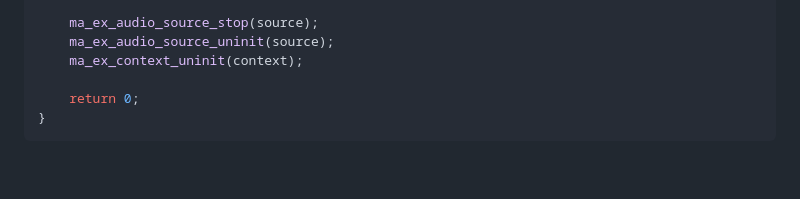
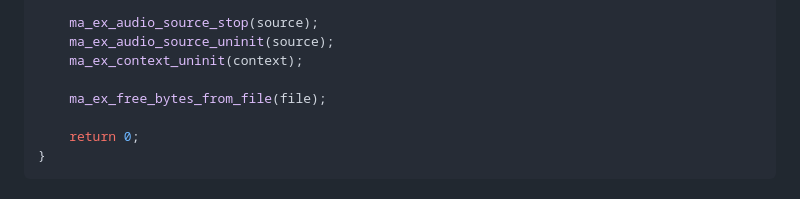
Before and after one commit to japajoe/miniaudioex, a Markdown page: README.md, the part around the change. Rendered like a GitHub page; blank space fills up the shorter version.

````diff
--- a/README.md
+++ b/README.md
@@ -60,6 +60,8 @@ int main(int argc, char **argv) {
     ma_ex_audio_source_uninit(source);
     ma_ex_context_uninit(context);
 
+    ma_ex_free_bytes_from_file(file);
+
     return 0;
 }
 ```
````
